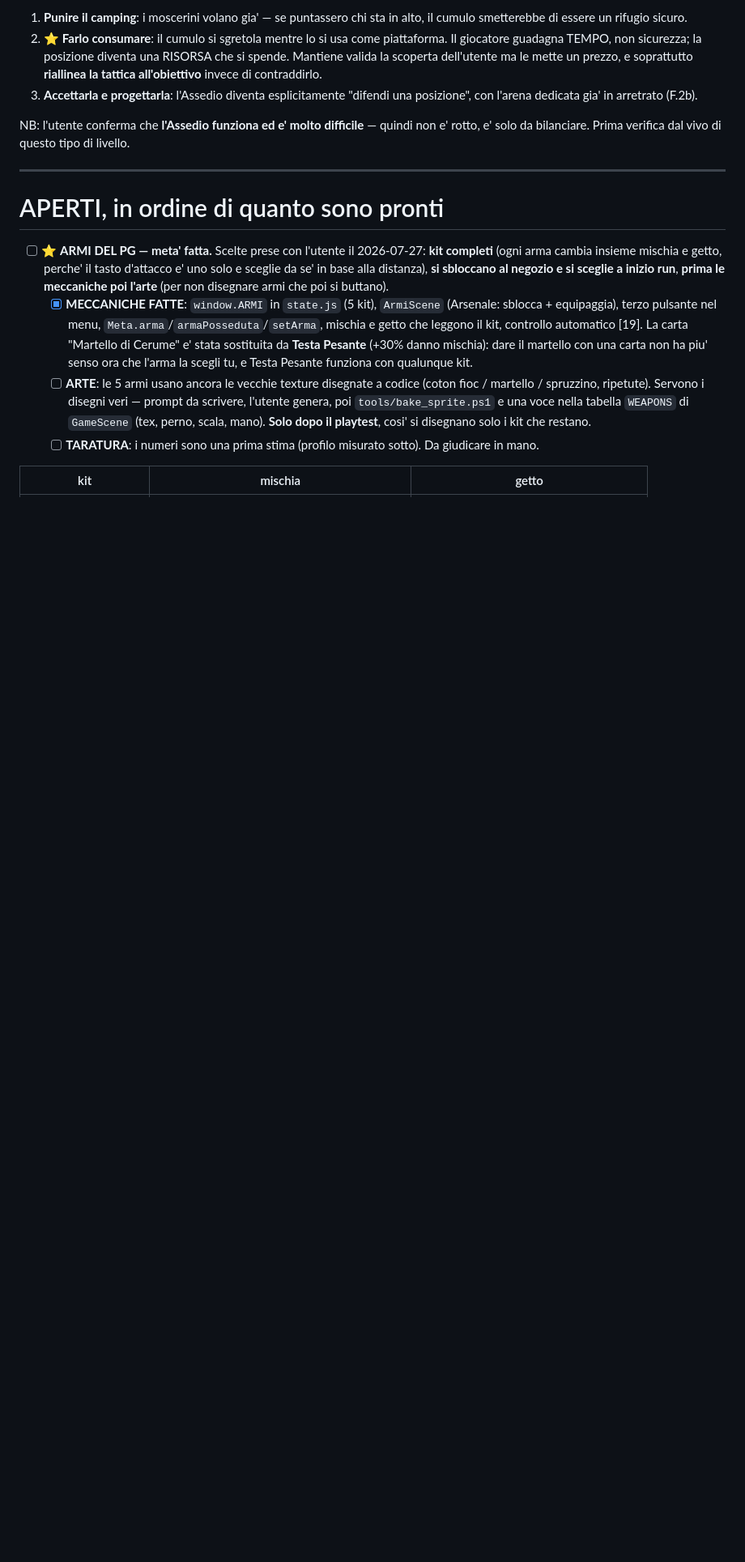
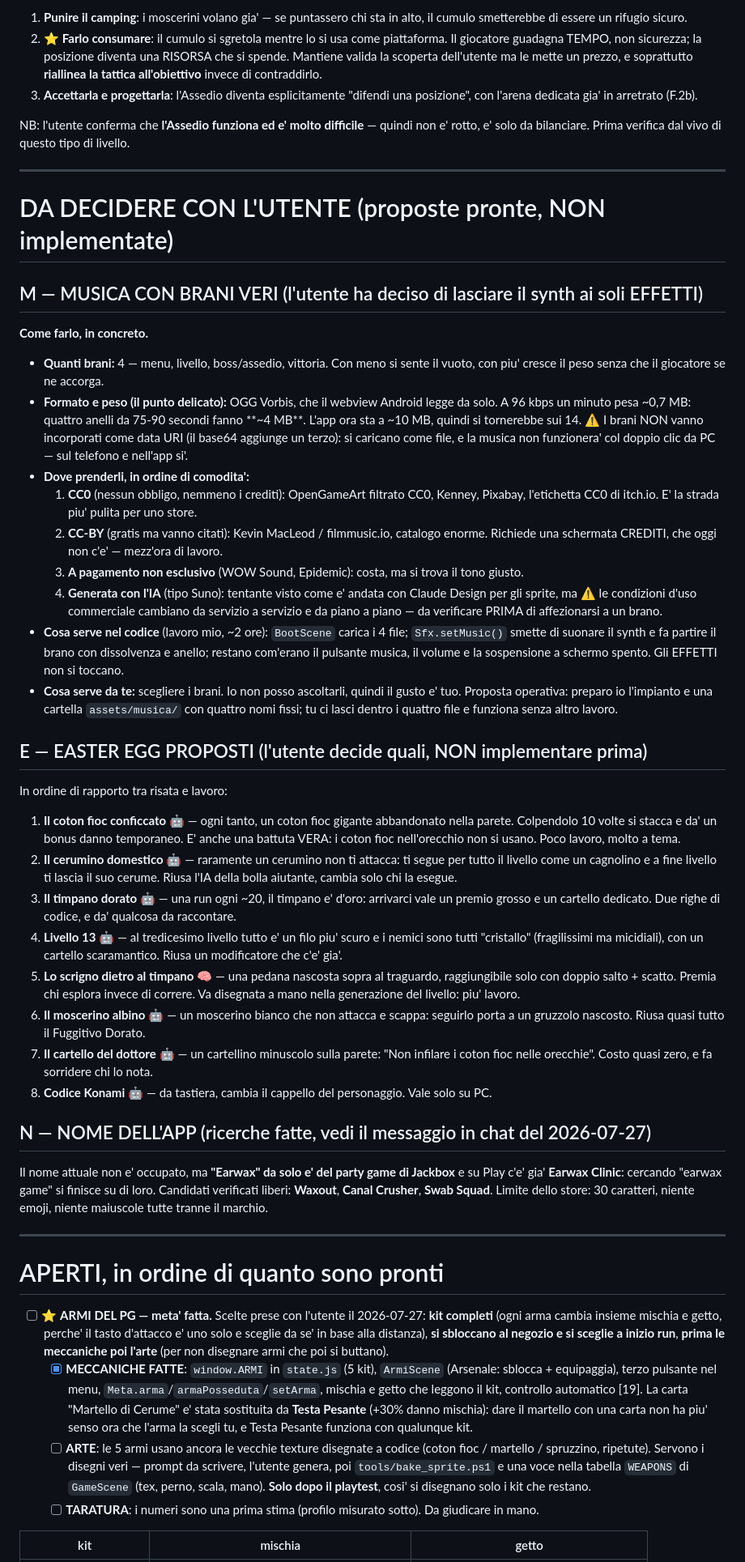
Before and after one commit to ivocativo/WaxOut, a Markdown page: ROADMAP.md, the part around the change. Shown at 81% size. GitHub-like rendering; blank space fills up the shorter version.

Commit message:
Doc: proposte per musica, easter egg e nome dell'app
Tre cose chieste dall'utente come PROPOSTE, non da implementare:
- MUSICA con brani veri: 4 anelli OGG a 96 kbps (~4 MB in tutto, l'app
  tornerebbe sui 14), da NON incorporare come data URI; le fonti in ordine di
  comodita' (CC0 senza obblighi -> CC-BY con schermata crediti -> a pagamento
  -> IA, con l'avvertenza di controllare le condizioni commerciali); cosa
  serve nel codice e cosa serve da lui (scegliere i brani: il gusto e' suo).
- 8 EASTER EGG in ordine di risata/lavoro, dal coton fioc conficcato nella
  parete (che e' anche un avviso vero) allo scrigno dietro al timpano.
- NOME: "Earwax War" e' libero, ma "Earwax" da solo e' il party game di
  Jackbox e su Play c'e' gia' Earwax Clinic. Verificati liberi: Waxout,
  Canal Crusher, Swab Squad. Limite dello store: 30 caratteri.

Chiuse anche due voci: protuberanze (l'utente le lascia ferme) e aureole
elite (fatte).

Co-Authored-By: Claude Opus 5 <noreply@anthropic.com>

```diff
--- a/ROADMAP.md
+++ b/ROADMAP.md
@@ -225,6 +225,63 @@ solo da bilanciare. Prima verifica dal vivo di questo tipo di livello.
 
 ---
 
+# DA DECIDERE CON L'UTENTE (proposte pronte, NON implementate)
+
+## M — MUSICA CON BRANI VERI (l'utente ha deciso di lasciare il synth ai soli EFFETTI)
+**Come farlo, in concreto.**
+- **Quanti brani:** 4 — menu, livello, boss/assedio, vittoria. Con meno si sente il vuoto, con
+  piu' cresce il peso senza che il giocatore se ne accorga.
+- **Formato e peso (il punto delicato):** OGG Vorbis, che il webview Android legge da solo.
+  A 96 kbps un minuto pesa ~0,7 MB: quattro anelli da 75-90 secondi fanno **~4 MB**. L'app ora
+  sta a ~10 MB, quindi si tornerebbe sui 14. ⚠️ I brani NON vanno incorporati come data URI
+  (il base64 aggiunge un terzo): si caricano come file, e la musica non funzionera' col doppio
+  clic da PC — sul telefono e nell'app si'.
+- **Dove prenderli, in ordine di comodita':**
+  1. **CC0** (nessun obbligo, nemmeno i crediti): OpenGameArt filtrato CC0, Kenney, Pixabay,
+     l'etichetta CC0 di itch.io. E' la strada piu' pulita per uno store.
+  2. **CC-BY** (gratis ma vanno citati): Kevin MacLeod / filmmusic.io, catalogo enorme.
+     Richiede una schermata CREDITI, che oggi non c'e' — mezz'ora di lavoro.
+  3. **A pagamento non esclusivo** (WOW Sound, Epidemic): costa, ma si trova il tono giusto.
+  4. **Generata con l'IA** (tipo Suno): tentante visto come e' andata con Claude Design per gli
+     sprite, ma ⚠️ le condizioni d'uso commerciale cambiano da servizio a servizio e da piano a
+     piano — da verificare PRIMA di affezionarsi a un brano.
+- **Cosa serve nel codice** (lavoro mio, ~2 ore): `BootScene` carica i 4 file; `Sfx.setMusic()`
+  smette di suonare il synth e fa partire il brano con dissolvenza e anello; restano com'erano
+  il pulsante musica, il volume e la sospensione a schermo spento. Gli EFFETTI non si toccano.
+- **Cosa serve da te:** scegliere i brani. Io non posso ascoltarli, quindi il gusto e' tuo.
+  Proposta operativa: preparo io l'impianto e una cartella `assets/musica/` con quattro nomi
+  fissi; tu ci lasci dentro i quattro file e funziona senza altro lavoro.
+
+## E — EASTER EGG PROPOSTI (l'utente decide quali, NON implementare prima)
+In ordine di rapporto tra risata e lavoro:
+1. **Il coton fioc conficcato** 🤖 — ogni tanto, un coton fioc gigante abbandonato nella parete.
+   Colpendolo 10 volte si stacca e da' un bonus danno temporaneo. E' anche una battuta VERA:
+   i coton fioc nell'orecchio non si usano. Poco lavoro, molto a tema.
+2. **Il cerumino domestico** 🤖 — raramente un cerumino non ti attacca: ti segue per tutto il
+   livello come un cagnolino e a fine livello ti lascia il suo cerume. Riusa l'IA della bolla
+   aiutante, cambia solo chi la esegue.
+3. **Il timpano dorato** 🤖 — una run ogni ~20, il timpano e' d'oro: arrivarci vale un premio
+   grosso e un cartello dedicato. Due righe di codice, e da' qualcosa da raccontare.
+4. **Livello 13** 🤖 — al tredicesimo livello tutto e' un filo piu' scuro e i nemici sono tutti
+   "cristallo" (fragilissimi ma micidiali), con un cartello scaramantico. Riusa un modificatore
+   che c'e' gia'.
+5. **Lo scrigno dietro al timpano** 🧠 — una pedana nascosta sopra al traguardo, raggiungibile
+   solo con doppio salto + scatto. Premia chi esplora invece di correre. Va disegnata a mano
+   nella generazione del livello: piu' lavoro.
+6. **Il moscerino albino** 🤖 — un moscerino bianco che non attacca e scappa: seguirlo porta a
+   un gruzzolo nascosto. Riusa quasi tutto il Fuggitivo Dorato.
+7. **Il cartello del dottore** 🤖 — un cartellino minuscolo sulla parete: "Non infilare i coton
+   fioc nelle orecchie". Costo quasi zero, e fa sorridere chi lo nota.
+8. **Codice Konami** 🤖 — da tastiera, cambia il cappello del personaggio. Vale solo su PC.
+
+## N — NOME DELL'APP (ricerche fatte, vedi il messaggio in chat del 2026-07-27)
+Il nome attuale non e' occupato, ma **"Earwax" da solo e' del party game di Jackbox** e su Play
+c'e' gia' **Earwax Clinic**: cercando "earwax game" si finisce su di loro. Candidati verificati
+liberi: **Waxout**, **Canal Crusher**, **Swab Squad**. Limite dello store: 30 caratteri, niente
+emoji, niente maiuscole tutte tranne il marchio.
+
+---
+
 # APERTI, in ordine di quanto sono pronti
 - [ ] ⭐ **ARMI DEL PG — meta' fatta.** Scelte prese con l'utente il 2026-07-27: **kit completi**
   (ogni arma cambia insieme mischia e getto, perche' il tasto d'attacco e' uno solo e sceglie da
```
Also changed, not shown: HANDOFF.md (+12 -5 lines).
